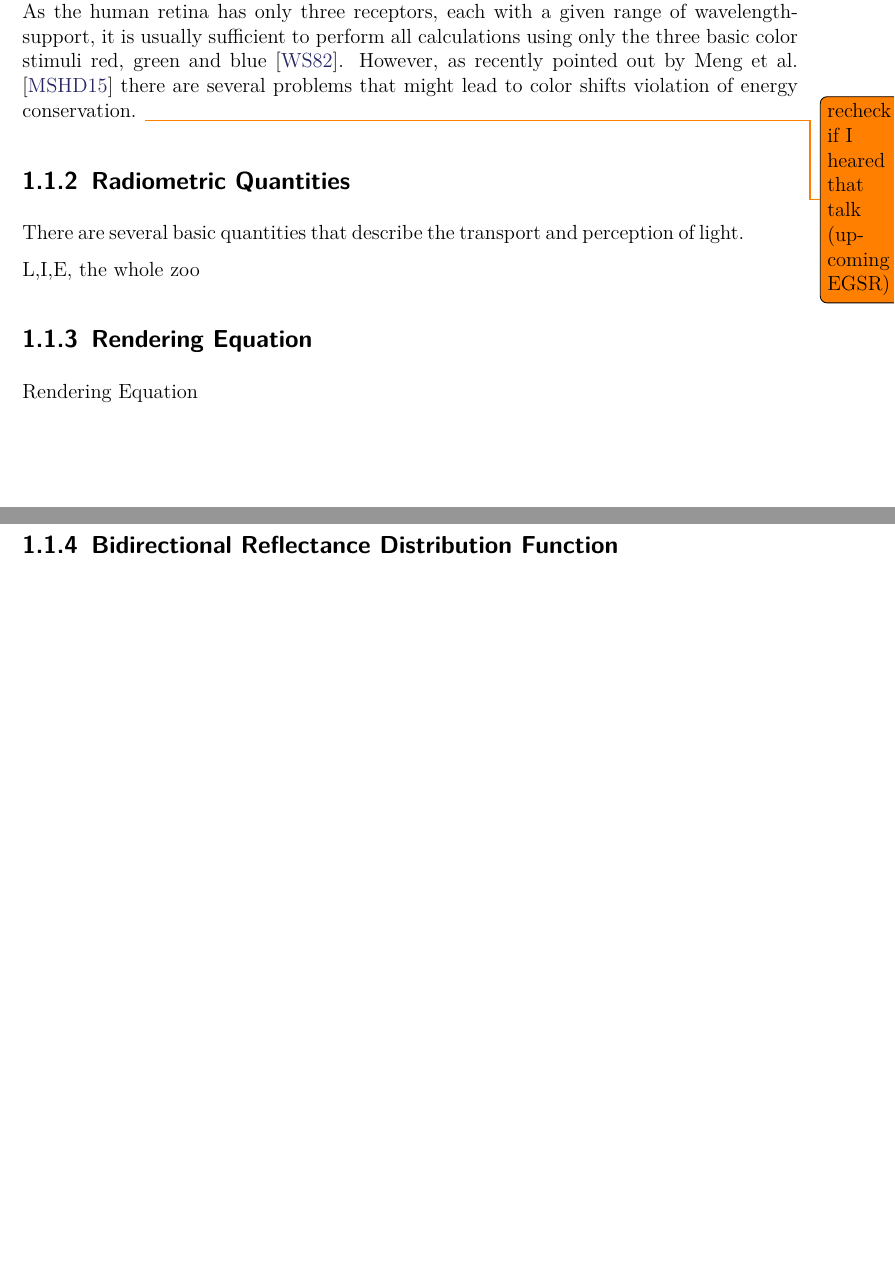
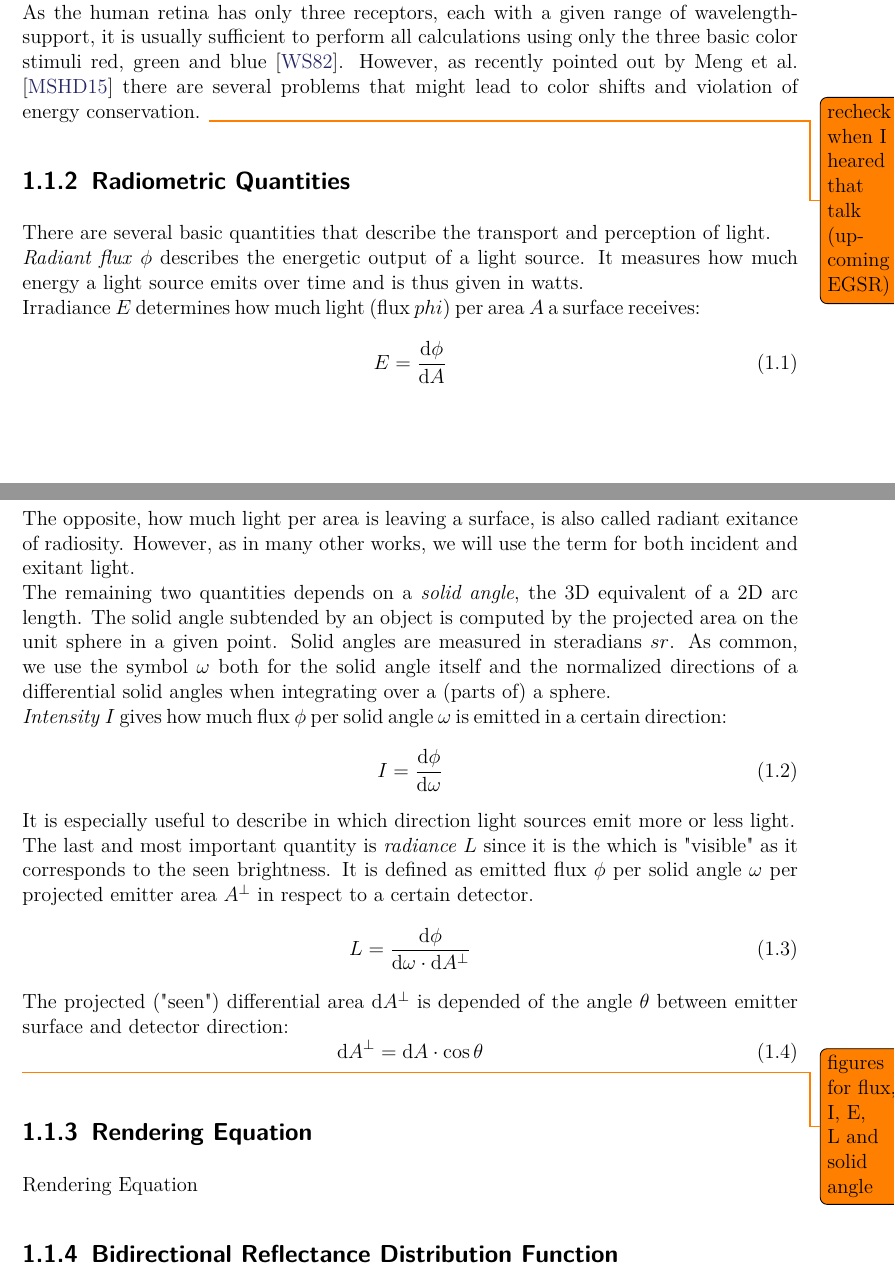
Before and after one commit to Wumpf/masterthesis, a LaTeX thesis (latex/Prerequisites.tex): two parts of pages 1 and 2 of 5 before the commit and two parts of pages 1 and 2 of 6 after it, joined at a grey line, cut so that both start at the same text, the shorter picture padded with empty space. Compiled offline with pdfLaTeX.

Commit message:
Wrote section about radiometric quantities.

```diff
--- a/latex/Prerequisites.tex
+++ b/latex/Prerequisites.tex
@@ -21,22 +22,50 @@ Light is generally an electromagnetic wave which originates at a light source an
 As such, there are several complicated physical properties like diffraction,interference and quantization effects (due to the particle properties of electromagnetic waves) which are usually ignored for rendering, as they play most of the time a minor role.
 Each light particle (= photon) has a certain wavelength which is responsible for the perceived color.
 We are only interested in the visible part of the spectrum which ranges from about $380nm$ to $780nm$.
-The number of photons registered by the eye defines the brightness.\\
+The number of photons registered by the eye defines the brightness.
+\\
 As the human retina has only three receptors, each with a given range of wavelength-support, it is usually sufficient to perform all calculations using only the three basic color stimuli red, green and blue \cite{bib:colorscience}.
-However, as recently pointed out by Meng et al. \cite{bib:spectrumrendering} there are several problems that might lead to color shifts violation of energy conservation. \todo{recheck if I heared that talk (upcoming EGSR)}
-
+However, as recently pointed out by Meng et al. \cite{bib:spectrumrendering} there are several problems that might lead to color shifts and violation of energy conservation. \todo{recheck when I heared that talk (upcoming EGSR)}
 
 \subsection{Radiometric Quantities}
 There are several basic quantities that describe the transport and perception of light.
+\\
+\emph{Radiant flux} $\phi$ describes the energetic output of a light source.
+It measures how much energy a light source emits over time and is thus given in watts.
+\\
+Irradiance $E$ determines how much light (flux $phi$) per area $A$ a surface receives:
+\begin{equation}
+E = \frac{\mathrm{d}\phi}{\mathrm{d}A}
+\end{equation}
+The opposite, how much light per area is leaving a surface, is also called radiant exitance of radiosity.
+However, as in many other works, we will use the term for both incident and exitant light.
+\\
+The remaining two quantities depends on a \emph{solid angle}, the 3D equivalent of a 2D arc length.
+The solid angle subtended by an object is computed by the projected area on the unit sphere in a given point.
+Solid angles are measured in steradians $sr$.
+As common, we use the symbol $\omega$ both for the solid angle itself and the normalized directions of a differential solid angles when integrating over a (parts of) a sphere.
+\\
+\emph{Intensity} $I$ gives how much flux $\phi$ per solid angle $\omega$ is emitted in a certain direction:
+\begin{equation}
+I = \frac{\mathrm{d}\phi}{\mathrm{d}\omega}
+\end{equation}
+It is especially useful to describe in which direction light sources emit more or less light.
+\\
+The last and most important quantity is \emph{radiance} $L$ since it is the which is "visible" as it corresponds to the seen brightness.
+It is defined as emitted flux $\phi$ per solid angle $\omega$ per projected emitter area $A^\perp$ in respect to a certain detector.
+\begin{equation}
+L = \frac{\mathrm{d}\phi}{\mathrm{d}\omega \cdot \mathrm{d}A^\perp }
+\end{equation}
+The projected ("seen") differential area $\mathrm{d}A^\perp$ is depended of the angle $\theta$ between emitter surface and detector direction:
+\begin{equation}
+\mathrm{d}A^\perp = \mathrm{d}A \cdot \cos\theta
+\end{equation}
 
-
+\todo{figures for flux, I, E, L and solid angle}
 %$\phi$ & \textbf{Radiant Flux}, light power\\
 %$I$ & \textbf{Radiant Intensity}, flux density per solid angle\\
 %$E$ & \textbf{Irradiance}, flux density per area\\
 %$L$ & \textbf{Radiance}, flux density per area per solid angle\\
-%$\rho$ & \textbf{Reflectance}, ratio between incoming and outgoing flux\\
-
-L,I,E, the whole zoo
 
 \subsection{Rendering Equation}
 Rendering Equation
```
Also changed, not shown: latex/Prerequisites.tex (3 more changed lines).
